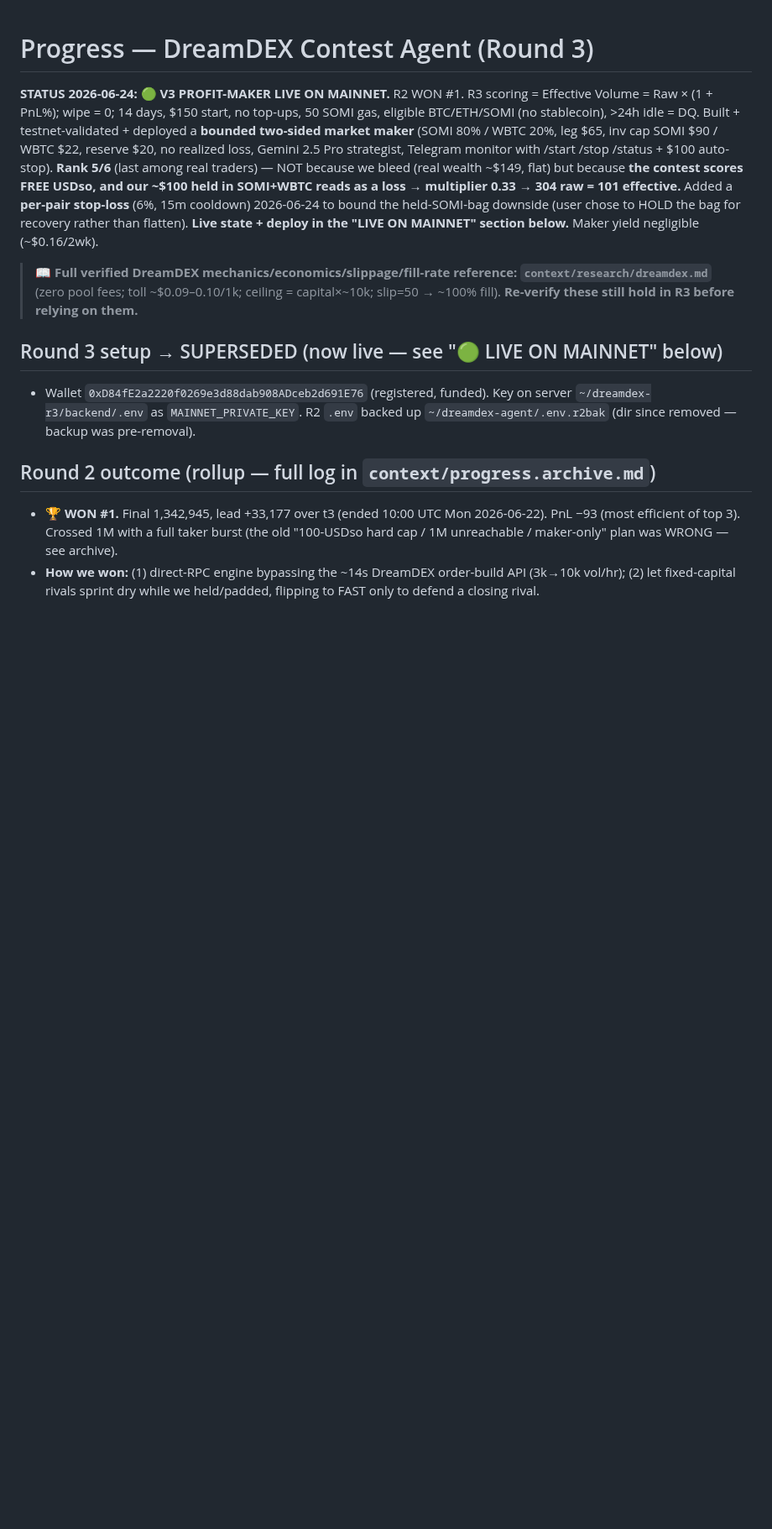
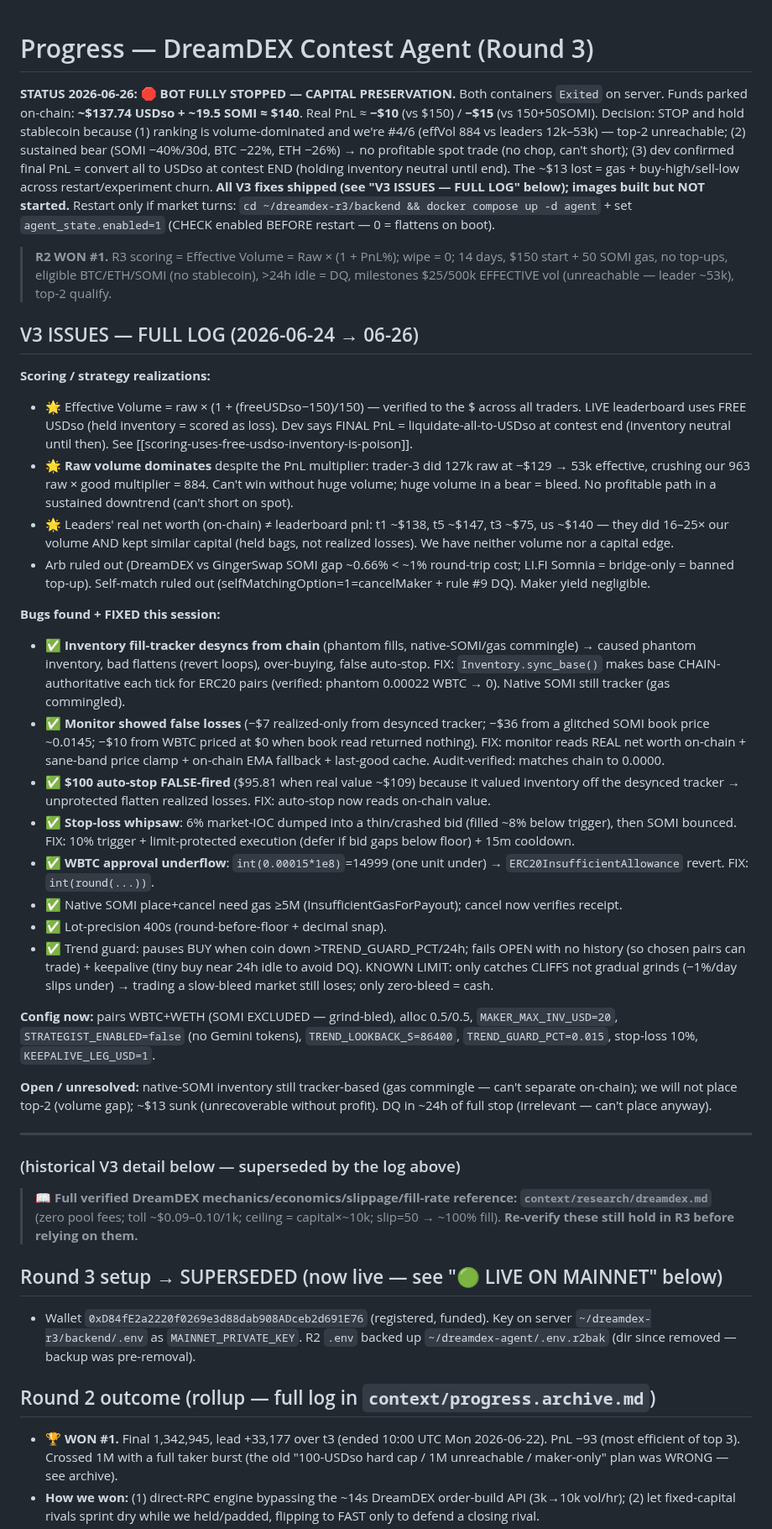
Before and after one commit to IronicDeGawd/dreamdex-testing, a Markdown page: context/progress.md, the part around the change. Shown at 84% size. GitHub-like rendering; blank space fills up the shorter version.

Commit message:
docs: V3 full issue log + bot-stopped capital-preservation status

```diff
--- a/context/progress.md
+++ b/context/progress.md
@@ -1,6 +1,32 @@
 # Progress — DreamDEX Contest Agent (Round 3)
 
-**STATUS 2026-06-24: 🟢 V3 PROFIT-MAKER LIVE ON MAINNET.** R2 WON #1. R3 scoring = Effective Volume = Raw × (1 + PnL%); wipe = 0; 14 days, $150 start, no top-ups, 50 SOMI gas, eligible BTC/ETH/SOMI (no stablecoin), >24h idle = DQ. Built + testnet-validated + deployed a **bounded two-sided market maker** (SOMI 80% / WBTC 20%, leg $65, inv cap SOMI $90 / WBTC $22, reserve $20, no realized loss, Gemini 2.5 Pro strategist, Telegram monitor with /start /stop /status + $100 auto-stop). **Rank 5/6** (last among real traders) — NOT because we bleed (real wealth ~$149, flat) but because **the contest scores FREE USDso, and our ~$100 held in SOMI+WBTC reads as a loss → multiplier 0.33 → 304 raw = 101 effective.** Added a **per-pair stop-loss** (6%, 15m cooldown) 2026-06-24 to bound the held-SOMI-bag downside (user chose to HOLD the bag for recovery rather than flatten). **Live state + deploy in the "LIVE ON MAINNET" section below.** Maker yield negligible (~$0.16/2wk).
+**STATUS 2026-06-26: 🛑 BOT FULLY STOPPED — CAPITAL PRESERVATION.** Both containers `Exited` on server. Funds parked on-chain: **~$137.74 USDso + ~19.5 SOMI ≈ $140**. Real PnL ≈ **−$10** (vs $150) / **−$15** (vs 150+50SOMI). Decision: STOP and hold stablecoin because (1) ranking is volume-dominated and we're #4/6 (effVol 884 vs leaders 12k–53k) — top-2 unreachable; (2) sustained bear (SOMI −40%/30d, BTC −22%, ETH −26%) → no profitable spot trade (no chop, can't short); (3) dev confirmed final PnL = convert all to USDso at contest END (holding inventory neutral until end). The ~$13 lost = gas + buy-high/sell-low across restart/experiment churn. **All V3 fixes shipped (see "V3 ISSUES — FULL LOG" below); images built but NOT started.** Restart only if market turns: `cd ~/dreamdex-r3/backend && docker compose up -d agent` + set `agent_state.enabled=1` (CHECK enabled BEFORE restart — 0 = flattens on boot).
+
+> **R2 WON #1.** R3 scoring = Effective Volume = Raw × (1 + PnL%); wipe = 0; 14 days, $150 start + 50 SOMI gas, no top-ups, eligible BTC/ETH/SOMI (no stablecoin), >24h idle = DQ, milestones $25/500k EFFECTIVE vol (unreachable — leader ~53k), top-2 qualify.
+
+## V3 ISSUES — FULL LOG (2026-06-24 → 06-26)
+**Scoring / strategy realizations:**
+- 🌟 Effective Volume = raw × (1 + (freeUSDso−150)/150) — verified to the $ across all traders. LIVE leaderboard uses FREE USDso (held inventory = scored as loss). Dev says FINAL PnL = liquidate-all-to-USDso at contest end (inventory neutral until then). See [[scoring-uses-free-usdso-inventory-is-poison]].
+- 🌟 **Raw volume dominates** despite the PnL multiplier: trader-3 did 127k raw at −$129 → 53k effective, crushing our 963 raw × good multiplier = 884. Can't win without huge volume; huge volume in a bear = bleed. No profitable path in a sustained downtrend (can't short on spot).
+- 🌟 Leaders' real net worth (on-chain) ≠ leaderboard pnl: t1 ~$138, t5 ~$147, t3 ~$75, us ~$140 — they did 16–25× our volume AND kept similar capital (held bags, not realized losses). We have neither volume nor a capital edge.
+- Arb ruled out (DreamDEX vs GingerSwap SOMI gap ~0.66% < ~1% round-trip cost; LI.FI Somnia = bridge-only = banned top-up). Self-match ruled out (selfMatchingOption=1=cancelMaker + rule #9 DQ). Maker yield negligible.
+
+**Bugs found + FIXED this session:**
+- ✅ **Inventory fill-tracker desyncs from chain** (phantom fills, native-SOMI/gas commingle) → caused phantom inventory, bad flattens (revert loops), over-buying, false auto-stop. FIX: `Inventory.sync_base()` makes base CHAIN-authoritative each tick for ERC20 pairs (verified: phantom 0.00022 WBTC → 0). Native SOMI still tracker (gas commingled).
+- ✅ **Monitor showed false losses** (−$7 realized-only from desynced tracker; −$36 from a glitched SOMI book price ~0.0145; −$10 from WBTC priced at $0 when book read returned nothing). FIX: monitor reads REAL net worth on-chain + sane-band price clamp + on-chain EMA fallback + last-good cache. Audit-verified: matches chain to 0.0000.
+- ✅ **$100 auto-stop FALSE-fired** ($95.81 when real value ~$109) because it valued inventory off the desynced tracker → unprotected flatten realized losses. FIX: auto-stop now reads on-chain value.
+- ✅ **Stop-loss whipsaw**: 6% market-IOC dumped into a thin/crashed bid (filled ~8% below trigger), then SOMI bounced. FIX: 10% trigger + limit-protected execution (defer if bid gaps below floor) + 15m cooldown.
+- ✅ **WBTC approval underflow**: `int(0.00015*1e8)`=14999 (one unit under) → `ERC20InsufficientAllowance` revert. FIX: `int(round(...))`.
+- ✅ Native SOMI place+cancel need gas ≥5M (InsufficientGasForPayout); cancel now verifies receipt.
+- ✅ Lot-precision 400s (round-before-floor + decimal snap).
+- ✅ Trend guard: pauses BUY when coin down >TREND_GUARD_PCT/24h; fails OPEN with no history (so chosen pairs can trade) + keepalive (tiny buy near 24h idle to avoid DQ). KNOWN LIMIT: only catches CLIFFS not gradual grinds (−1%/day slips under) → trading a slow-bleed market still loses; only zero-bleed = cash.
+
+**Config now:** pairs WBTC+WETH (SOMI EXCLUDED — grind-bled), alloc 0.5/0.5, `MAKER_MAX_INV_USD=20`, `STRATEGIST_ENABLED=false` (no Gemini tokens), `TREND_LOOKBACK_S=86400`, `TREND_GUARD_PCT=0.015`, stop-loss 10%, `KEEPALIVE_LEG_USD=1`.
+
+**Open / unresolved:** native-SOMI inventory still tracker-based (gas commingle — can't separate on-chain); we will not place top-2 (volume gap); ~$13 sunk (unrecoverable without profit). DQ in ~24h of full stop (irrelevant — can't place anyway).
+
+---
+### (historical V3 detail below — superseded by the log above)
 
 > **📖 Full verified DreamDEX mechanics/economics/slippage/fill-rate reference: `context/research/dreamdex.md`** (zero pool fees; toll ~$0.09–0.10/1k; ceiling = capital×~10k; slip=50 → ~100% fill). **Re-verify these still hold in R3 before relying on them.**
 
```
Also changed, not shown: context/handover.md (+30 -28 lines).
